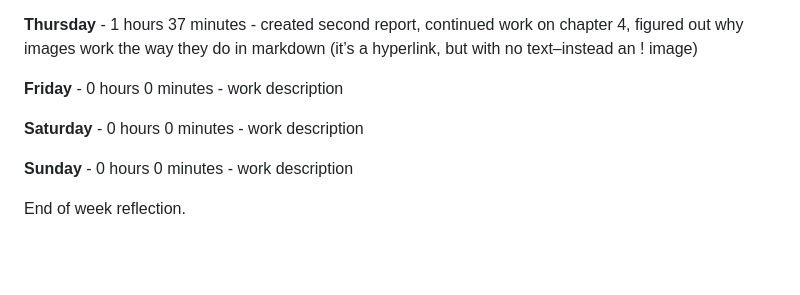
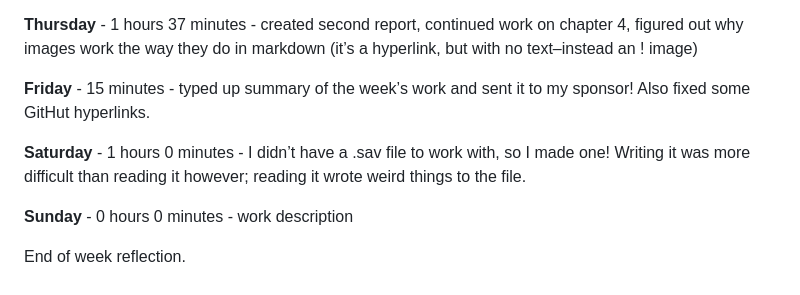
Before and after one commit to Nurrospody/SOURCE-Statistics-ILC, a Markdown page: Timecards/Week-5-Timecard.md, the part around the change. Rendered like a GitHub page; blank space fills up the shorter version.

Commit message:
W5 Saturday Commit

```diff
--- a/Timecards/Week-5-Timecard.md
+++ b/Timecards/Week-5-Timecard.md
@@ -22,9 +22,12 @@ installed, or the environment variable wasn’t made in windows . . .
 work on chapter 4, figured out why images work the way they do in
 markdown (it’s a hyperlink, but with no text–instead an \! image)
 
-**Friday** - 0 hours 0 minutes - work description
+**Friday** - 15 minutes - typed up summary of the week’s work and sent
+it to my sponsor\! Also fixed some GitHut hyperlinks.
 
-**Saturday** - 0 hours 0 minutes - work description
+**Saturday** - 1 hours 0 minutes - I didn’t have a .sav file to work
+with, so I made one\! Writing it was more difficult than reading it
+however; reading it wrote weird things to the file.
 
 **Sunday** - 0 hours 0 minutes - work description
 
```
Also changed, not shown: Chapter Reports/CH4-part2.md (+8 -1 lines), data_sources/foxb.png (added), 3 other files.
